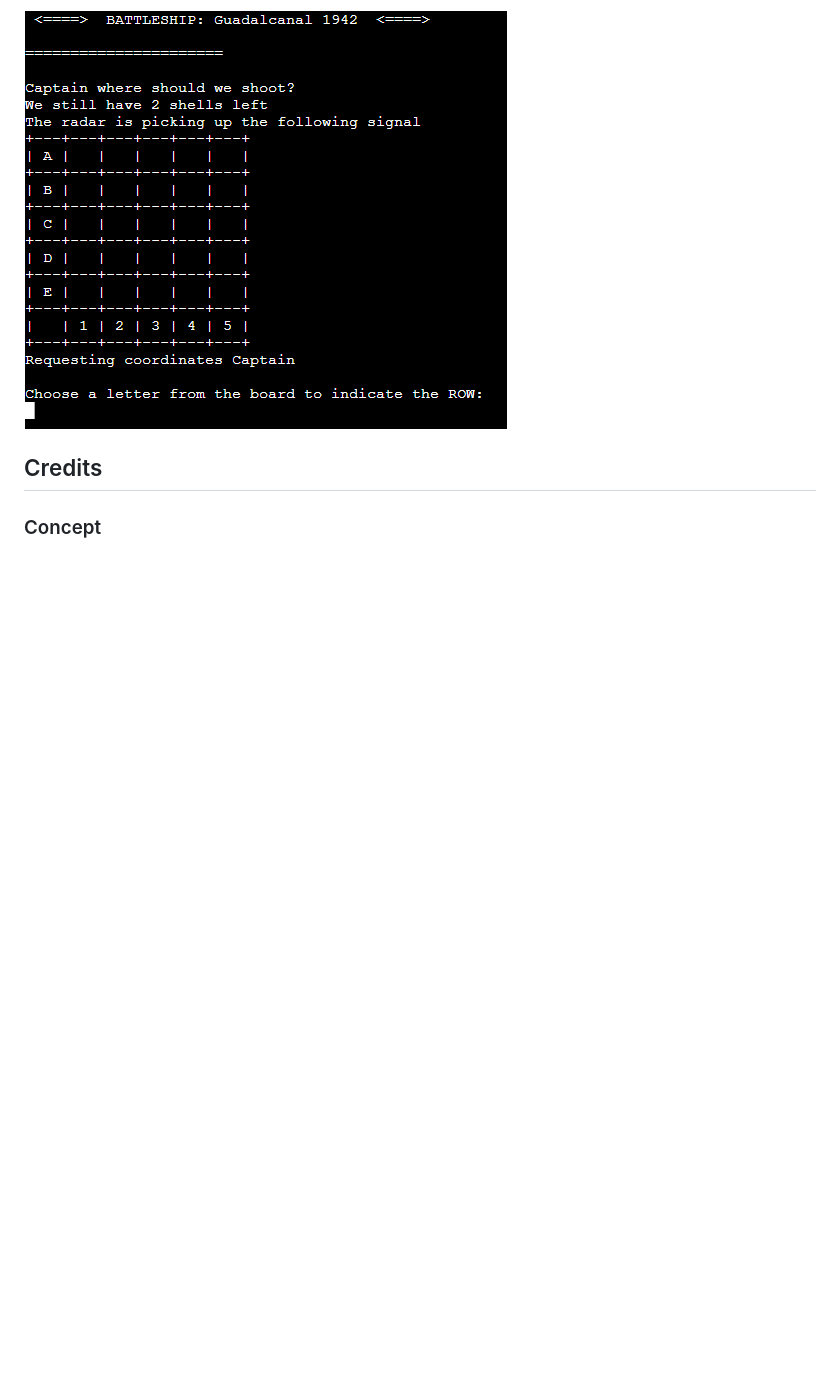
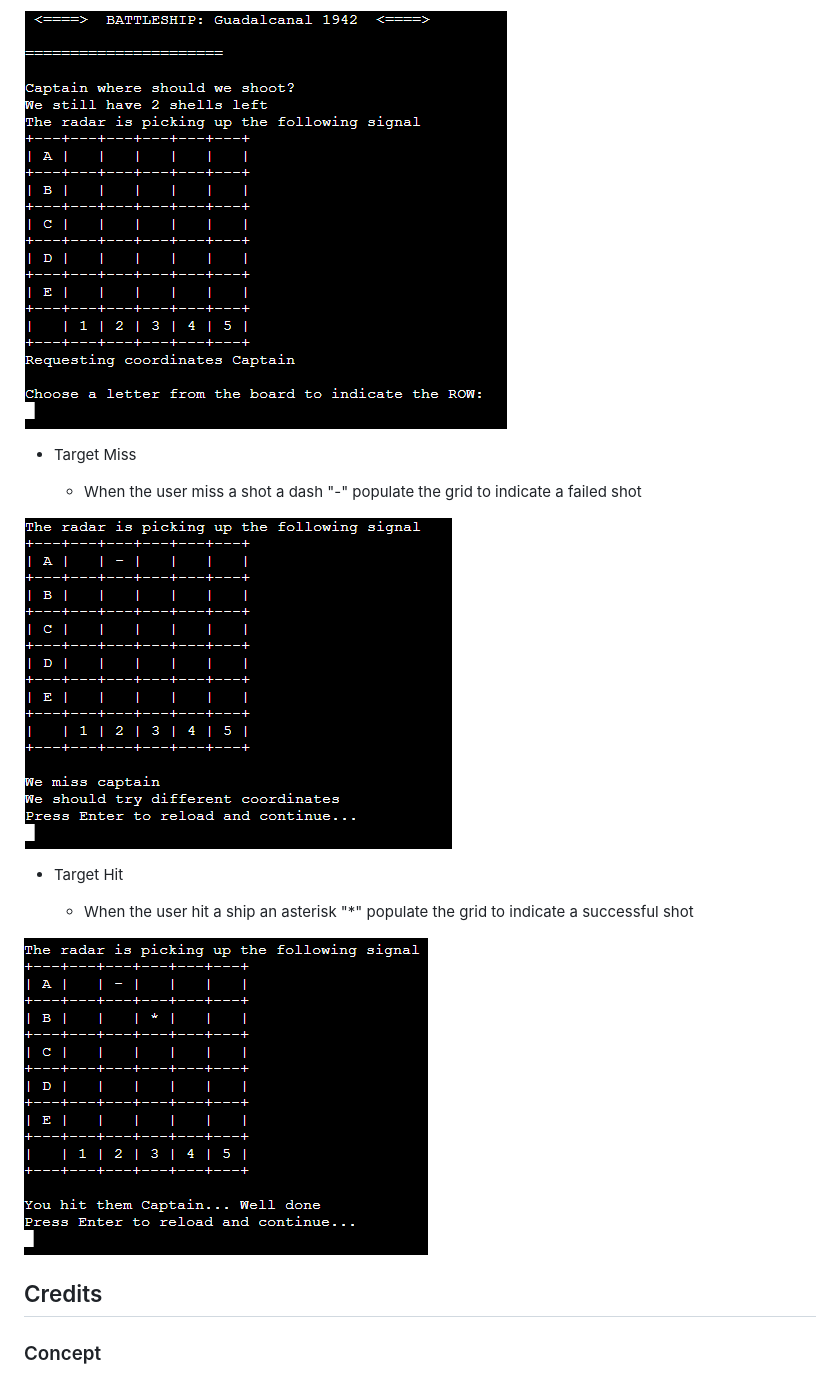
Before and after one commit to giankpetrov/python-battleship, a Markdown page: README.md, the part around the change. GitHub-like rendering; blank space fills up the shorter version.

Commit message:
ADD feature target miss & hit to README

```diff
--- a/README.md
+++ b/README.md
@@ -79,6 +79,18 @@ A flowchart is a graphical representation of a process or system that shows the
     - User is invited to guess coordinates
 
 ![Board Game History Mode](assets/historymodeboardgame.PNG "Board Game History Mode")
+
+- Target Miss
+
+    - When the user miss a shot a dash "-" populate the grid to indicate a failed shot
+
+![Target Miss](assets/historymodemiss.PNG "Target Miss History Mode")
+
+- Target Hit
+
+    - When the user hit a ship an asterisk  "*" populate the grid to indicate a successful shot
+
+![Target Hit](assets/historymodehit.PNG "Target Hit History Mode")
 ## Credits
 
 ### Concept
```
